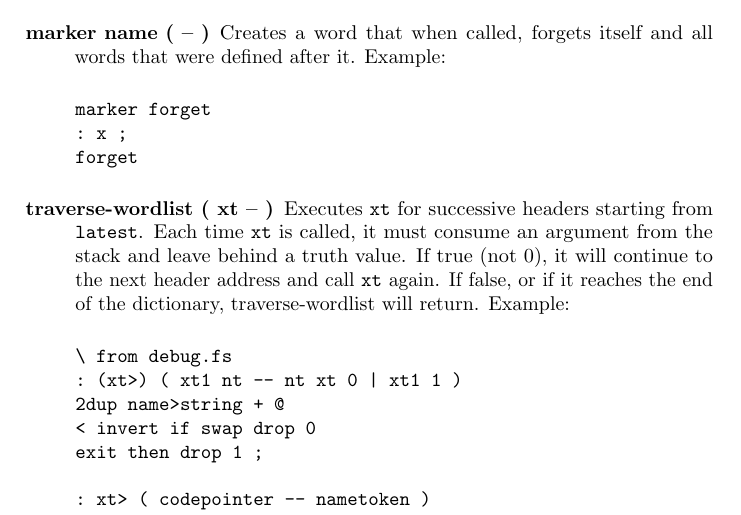
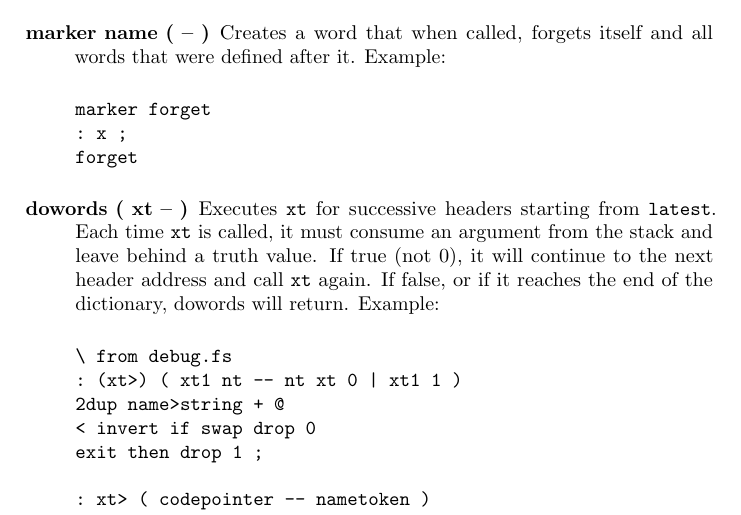
Before and after one commit to jkotlinski/durexforth, a LaTeX thesis (docs/manual.tex, which reads docs/words.tex): part of page 22 of 34, cut so that both start at the same text. Compiled offline with pdfLaTeX.

Commit message:
TRAVERSE-WORDLIST -> DOWORDS

```diff
--- a/docs/words.tex
+++ b/docs/words.tex
@@ -381,7 +381,7 @@ marker forget
 forget
 \end{verbatim}
 
-\item[traverse-wordlist ( xt -- )] Executes \texttt{xt} for successive headers starting from \texttt{latest}. Each time \texttt{xt} is called, it must consume an argument from the stack and leave behind a truth value. If true (not 0), it will continue to the next header address and call \texttt{xt} again. If false, or if it reaches the end of the dictionary, traverse-wordlist will return. Example:
+\item[dowords ( xt -- )] Executes \texttt{xt} for successive headers starting from \texttt{latest}. Each time \texttt{xt} is called, it must consume an argument from the stack and leave behind a truth value. If true (not 0), it will continue to the next header address and call \texttt{xt} again. If false, or if it reaches the end of the dictionary, dowords will return. Example:
 
 \begin{verbatim}
 \ from debug.fs
@@ -391,7 +391,7 @@ forget
 exit then drop 1 ;
 
 : xt> ( codepointer -- nametoken )
-['] (xt>) traverse-wordlist ;
+['] (xt>) dowords ;
 \end{verbatim}
 \end{description}
 
```
Also changed, not shown: 2 other files.
